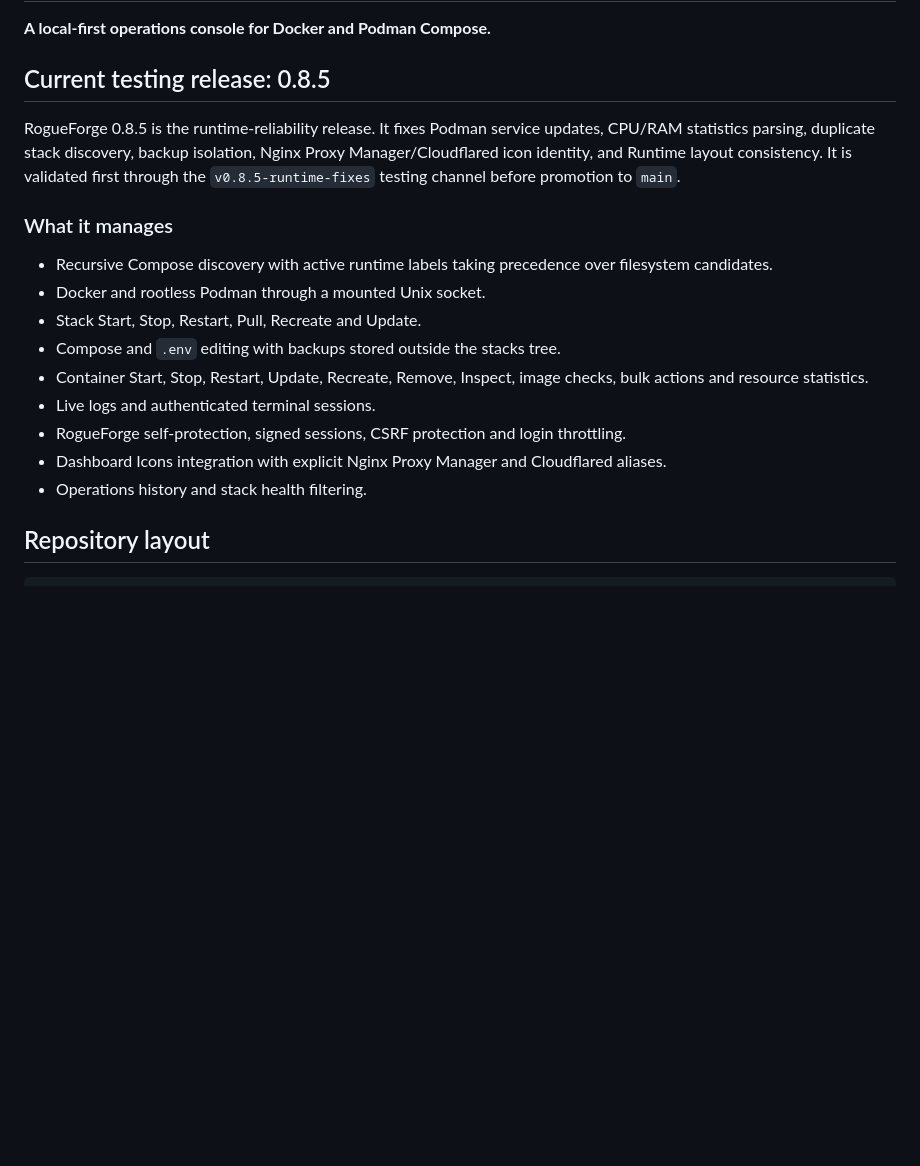
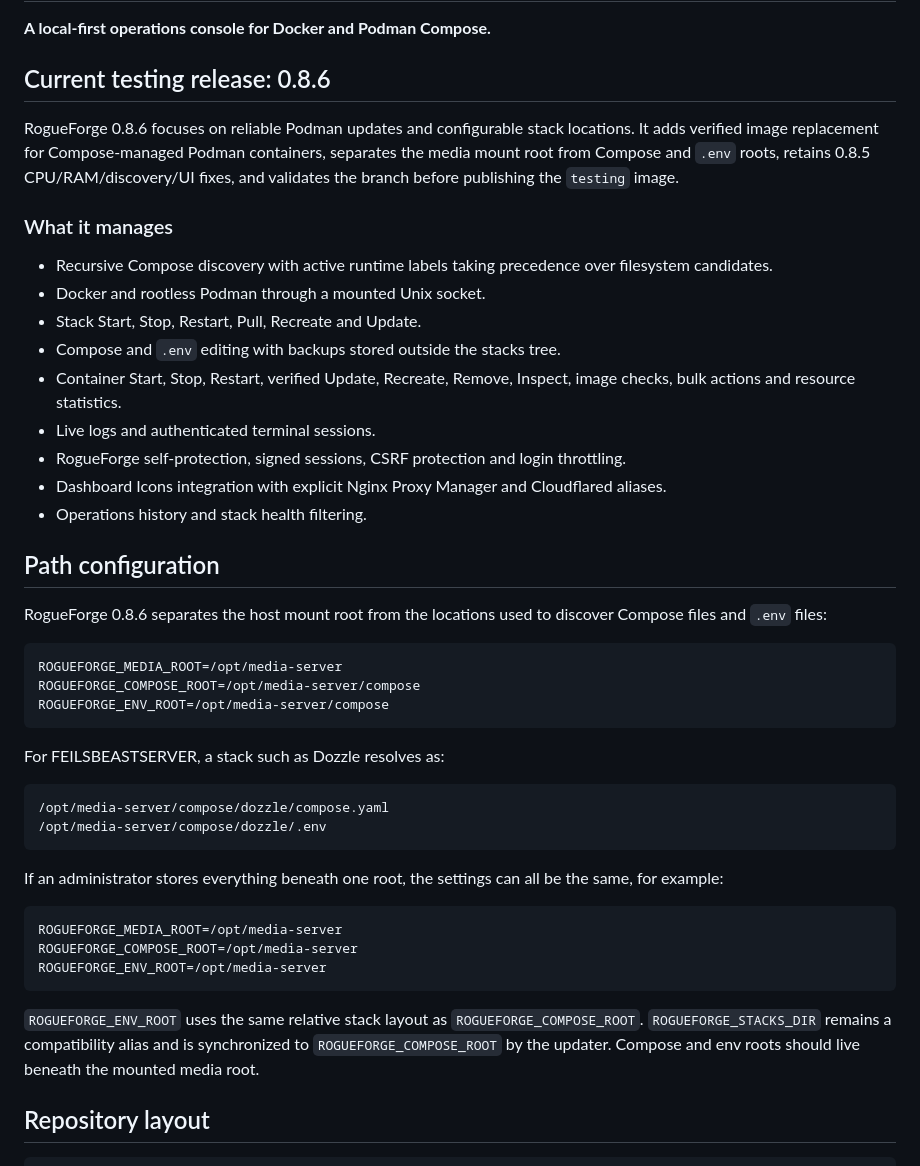
Before and after one commit to RogueAssassin/RogueForge, a Markdown page: README.md, the part around one of its changes. Drawn GitHub-style; blank space fills up the shorter version.

Commit message:
docs: document v0.8.6 path configuration and verified updates

````diff
--- a/README.md
+++ b/README.md
@@ -4,9 +4,9 @@
 
 **A local-first operations console for Docker and Podman Compose.**
 
-## Current testing release: 0.8.5
+## Current testing release: 0.8.6
 
-RogueForge 0.8.5 is the runtime-reliability release. It fixes Podman service updates, CPU/RAM statistics parsing, duplicate stack discovery, backup isolation, Nginx Proxy Manager/Cloudflared icon identity, and Runtime layout consistency. It is validated first through the `v0.8.5-runtime-fixes` testing channel before promotion to `main`.
+RogueForge 0.8.6 focuses on reliable Podman updates and configurable stack locations. It adds verified image replacement for Compose-managed Podman containers, separates the media mount root from Compose and `.env` roots, retains 0.8.5 CPU/RAM/discovery/UI fixes, and validates the branch before publishing the `testing` image.
 
 ### What it manages
 
@@ -14,11 +14,38 @@ RogueForge 0.8.5 is the runtime-reliability release. It fixes Podman service upd
 - Docker and rootless Podman through a mounted Unix socket.
 - Stack Start, Stop, Restart, Pull, Recreate and Update.
 - Compose and `.env` editing with backups stored outside the stacks tree.
-- Container Start, Stop, Restart, Update, Recreate, Remove, Inspect, image checks, bulk actions and resource statistics.
+- Container Start, Stop, Restart, verified Update, Recreate, Remove, Inspect, image checks, bulk actions and resource statistics.
 - Live logs and authenticated terminal sessions.
 - RogueForge self-protection, signed sessions, CSRF protection and login throttling.
 - Dashboard Icons integration with explicit Nginx Proxy Manager and Cloudflared aliases.
 - Operations history and stack health filtering.
+
+## Path configuration
+
+RogueForge 0.8.6 separates the host mount root from the locations used to discover Compose files and `.env` files:
+
+```env
+ROGUEFORGE_MEDIA_ROOT=/opt/media-server
+ROGUEFORGE_COMPOSE_ROOT=/opt/media-server/compose
+ROGUEFORGE_ENV_ROOT=/opt/media-server/compose
+```
+
+For FEILSBEASTSERVER, a stack such as Dozzle resolves as:
+
+```text
+/opt/media-server/compose/dozzle/compose.yaml
+/opt/media-server/compose/dozzle/.env
+```
+
+If an administrator stores everything beneath one root, the settings can all be the same, for example:
+
+```env
+ROGUEFORGE_MEDIA_ROOT=/opt/media-server
+ROGUEFORGE_COMPOSE_ROOT=/opt/media-server
+ROGUEFORGE_ENV_ROOT=/opt/media-server
+```
+
+`ROGUEFORGE_ENV_ROOT` uses the same relative stack layout as `ROGUEFORGE_COMPOSE_ROOT`. `ROGUEFORGE_STACKS_DIR` remains a compatibility alias and is synchronized to `ROGUEFORGE_COMPOSE_ROOT` by the updater. Compose and env roots should live beneath the mounted media root.
 
 ## Repository layout
 
````
Also changed, not shown: other parts of README.md (+11 -13 lines).
